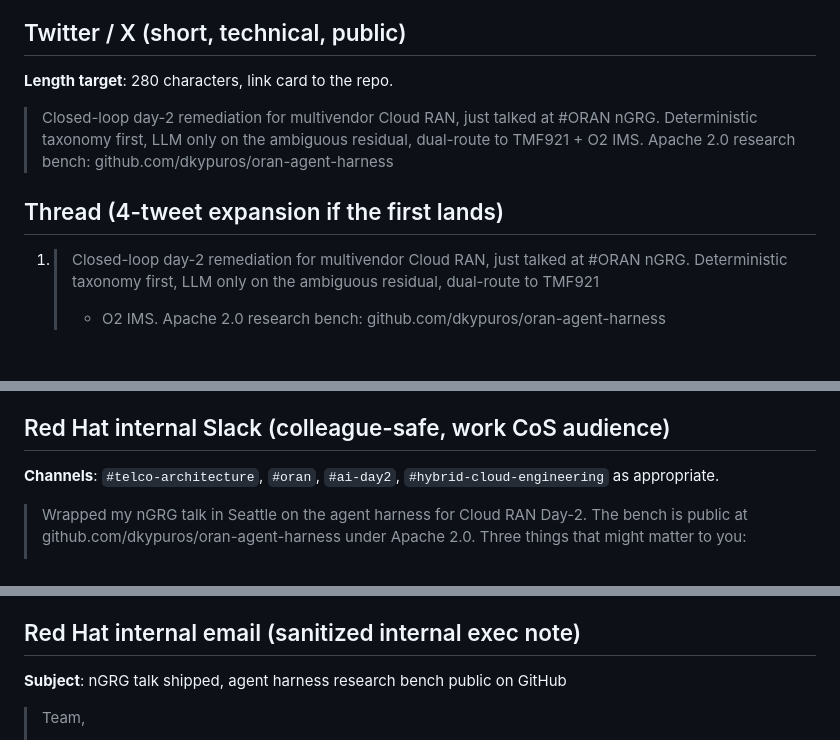
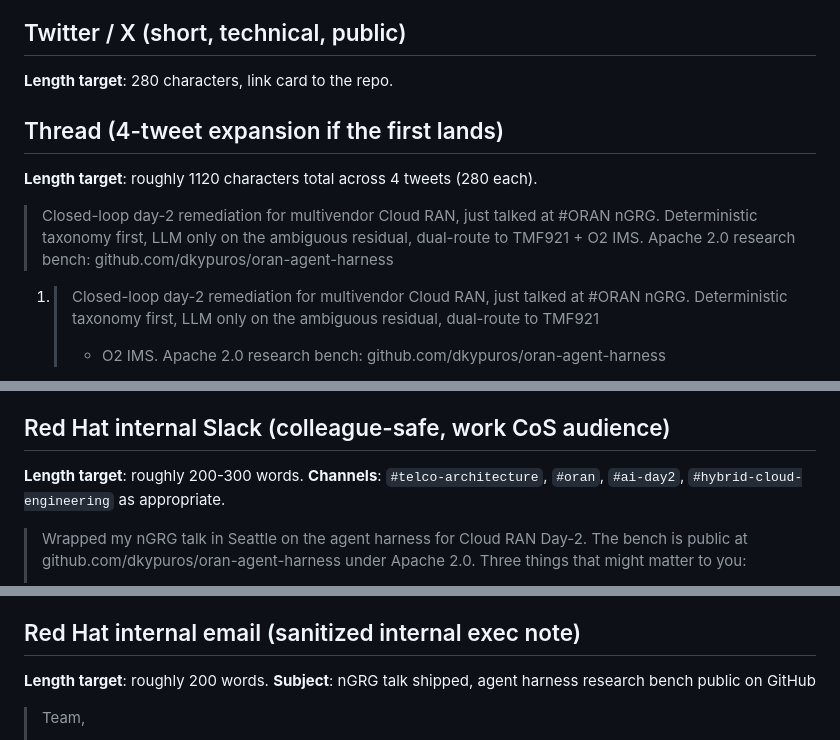
Before and after one commit to dkypuros/oran-agent-harness, a Markdown page: talk/post_ngrg_handoff.md, 3 parts joined by grey strips. Drawn GitHub-style; blank space fills up the shorter version.

Commit message:
Editorial nits, post-verifier cleanup
trajectory_what_day_3_looks_like.md: lede said "four workstreams" but the
file delivers five. Corrected.

post_ngrg_handoff.md: Thread, Slack, and email templates were missing
explicit length targets. Added "~1120 characters across 4 tweets" to
Thread, "~200-300 words" to Slack, "~200 words" to email. All five
channel templates now carry an explicit length budget.

Verify gate 10/10 PASS. Em dashes 0.

```diff
--- a/talk/post_ngrg_handoff.md
+++ b/talk/post_ngrg_handoff.md
@@ -44,12 +44,14 @@ Every template ends with the repo URL. The repo carries the talk forward.
 
 **Length target**: 280 characters, link card to the repo.
 
+## Thread (4-tweet expansion if the first lands)
+
+**Length target**: roughly 1120 characters total across 4 tweets (280 each).
+
 > Closed-loop day-2 remediation for multivendor Cloud RAN, just talked at #ORAN nGRG.
 > Deterministic taxonomy first, LLM only on the ambiguous residual, dual-route to TMF921 +
 > O2 IMS. Apache 2.0 research bench:
 > github.com/dkypuros/oran-agent-harness
-
-## Thread (4-tweet expansion if the first lands)
 
 1. > Closed-loop day-2 remediation for multivendor Cloud RAN, just talked at #ORAN nGRG.
    > Deterministic taxonomy first, LLM only on the ambiguous residual, dual-route to TMF921
@@ -67,8 +69,8 @@ Every template ends with the repo URL. The repo carries the talk forward.
 
 ## Red Hat internal Slack (colleague-safe, work CoS audience)
 
-**Channels**: `#telco-architecture`, `#oran`, `#ai-day2`, `#hybrid-cloud-engineering` as
-appropriate.
+**Length target**: roughly 200-300 words. **Channels**: `#telco-architecture`, `#oran`,
+`#ai-day2`, `#hybrid-cloud-engineering` as appropriate.
 
 > Wrapped my nGRG talk in Seattle on the agent harness for Cloud RAN Day-2. The bench is
 > public at github.com/dkypuros/oran-agent-harness under Apache 2.0. Three things that might
@@ -86,7 +88,8 @@ appropriate.
 
 ## Red Hat internal email (sanitized internal exec note)
 
-**Subject**: nGRG talk shipped, agent harness research bench public on GitHub
+**Length target**: roughly 200 words. **Subject**: nGRG talk shipped, agent harness research
+bench public on GitHub
 
 > Team,
 >
```
Also changed, not shown: narratives/trajectory_what_day_3_looks_like.md (+1 -1 lines).
